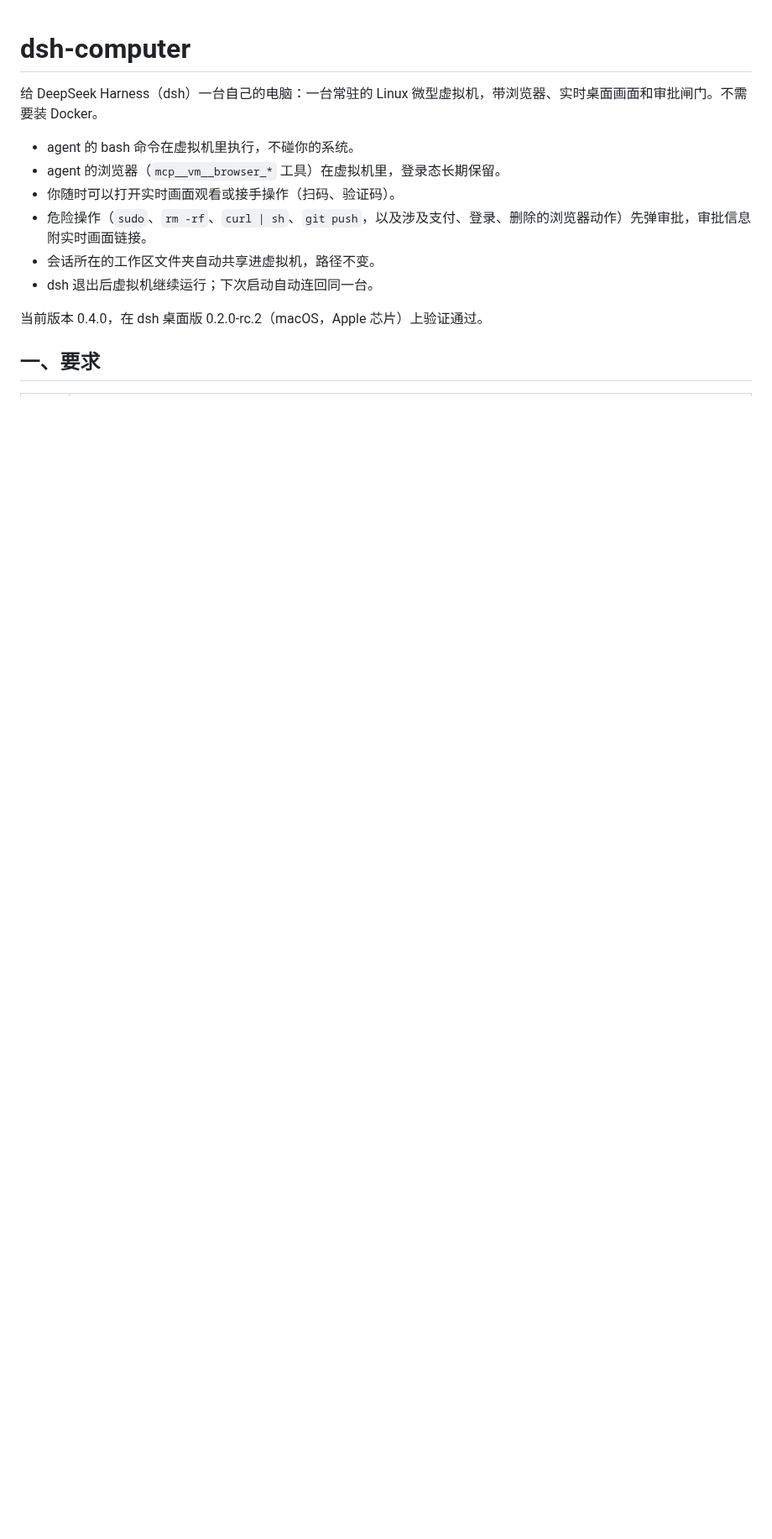
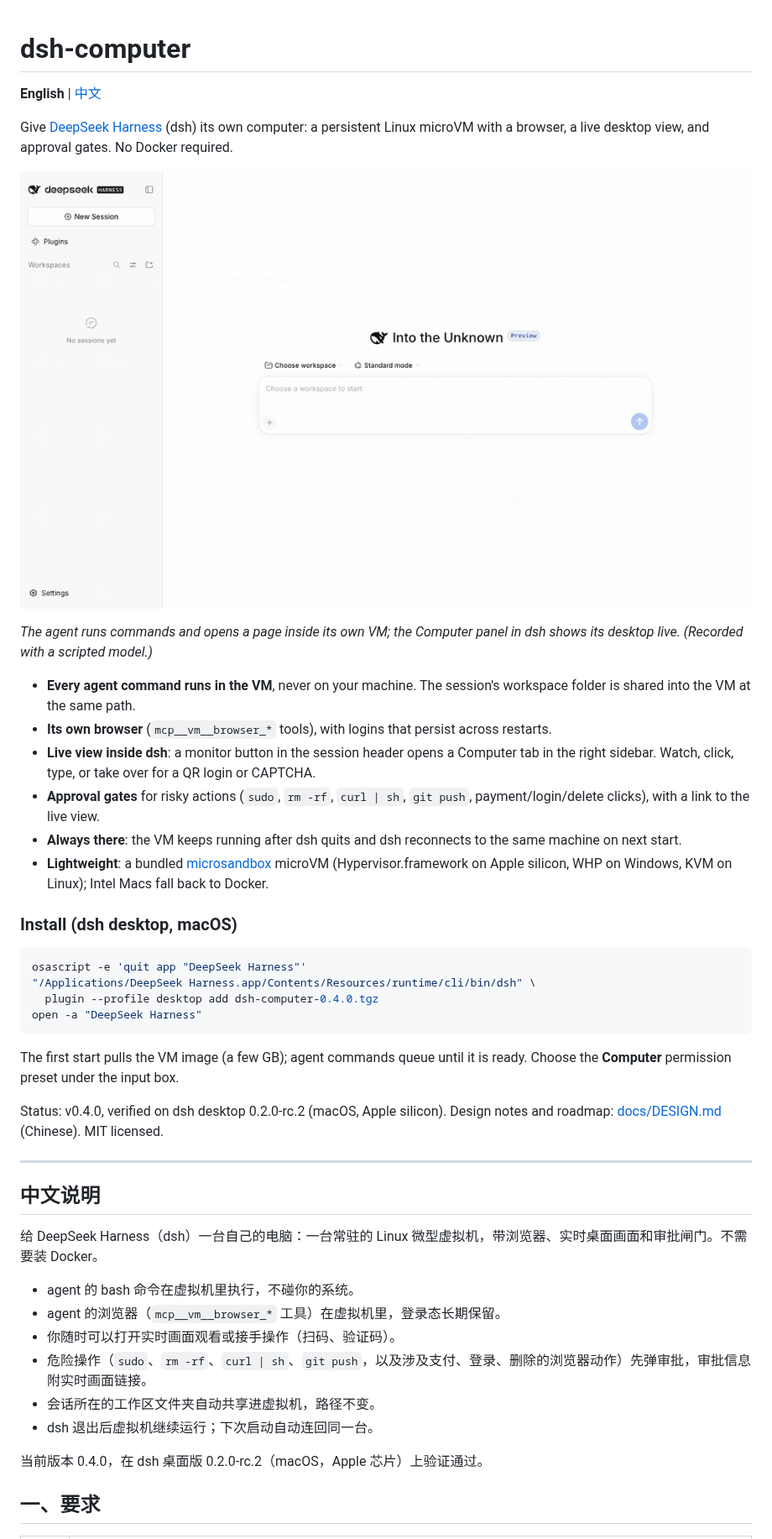
Before and after one commit to Kevinwu901113/dsh-dot, a Markdown page: README.md, the part around the change. Shown at 84% size. GitHub-like rendering; pictures changed too: docs/demo.gif (added); blank space fills up the shorter version.

Commit message:
docs: English intro and demo GIF
Co-Authored-By: Claude Opus 5.5 <noreply@anthropic.com>
Claude-Session: https://claude.ai/code/session_01BZtACTNWSms3zqweQCQHAB

````diff
--- a/README.md
+++ b/README.md
@@ -1,4 +1,38 @@
 # dsh-computer
+
+**English** | [中文](#中文说明)
+
+Give [DeepSeek Harness](https://github.com/deepseek-ai/deepseek-harness) (dsh) its own computer: a persistent Linux microVM with a browser, a live desktop view, and approval gates. No Docker required.
+
+![dsh-computer demo](docs/demo.gif)
+
+*The agent runs commands and opens a page inside its own VM; the Computer panel in dsh shows its desktop live. (Recorded with a scripted model.)*
+
+- **Every agent command runs in the VM**, never on your machine. The session's workspace folder is shared into the VM at the same path.
+- **Its own browser** (`mcp__vm__browser_*` tools), with logins that persist across restarts.
+- **Live view inside dsh**: a monitor button in the session header opens a Computer tab in the right sidebar. Watch, click, type, or take over for a QR login or CAPTCHA.
+- **Approval gates** for risky actions (`sudo`, `rm -rf`, `curl | sh`, `git push`, payment/login/delete clicks), with a link to the live view.
+- **Always there**: the VM keeps running after dsh quits and dsh reconnects to the same machine on next start.
+- **Lightweight**: a bundled [microsandbox](https://github.com/microsandbox/microsandbox) microVM (Hypervisor.framework on Apple silicon, WHP on Windows, KVM on Linux); Intel Macs fall back to Docker.
+
+### Install (dsh desktop, macOS)
+
+```bash
+osascript -e 'quit app "DeepSeek Harness"'
+"/Applications/DeepSeek Harness.app/Contents/Resources/runtime/cli/bin/dsh" \
+  plugin --profile desktop add dsh-computer-0.4.0.tgz
+open -a "DeepSeek Harness"
+```
+
+The first start pulls the VM image (a few GB); agent commands queue until it is ready. Choose the **Computer** permission preset under the input box.
+
+Status: v0.4.0, verified on dsh desktop 0.2.0-rc.2 (macOS, Apple silicon). Design notes and roadmap: [docs/DESIGN.md](docs/DESIGN.md) (Chinese). MIT licensed.
+
+---
+
+<a id="中文说明"></a>
+
+## 中文说明
 
 给 DeepSeek Harness（dsh）一台自己的电脑：一台常驻的 Linux 微型虚拟机，带浏览器、实时桌面画面和审批闸门。不需要装 Docker。
 
````
